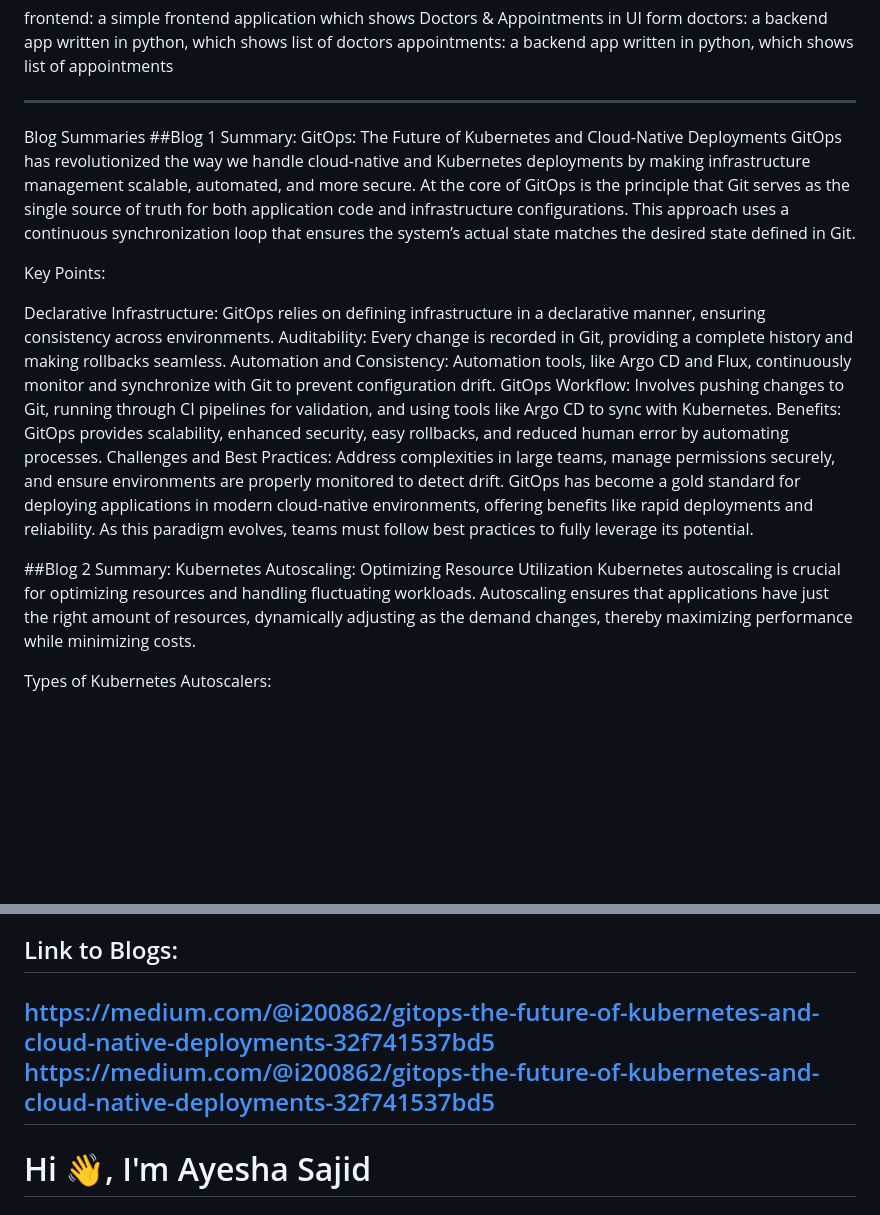
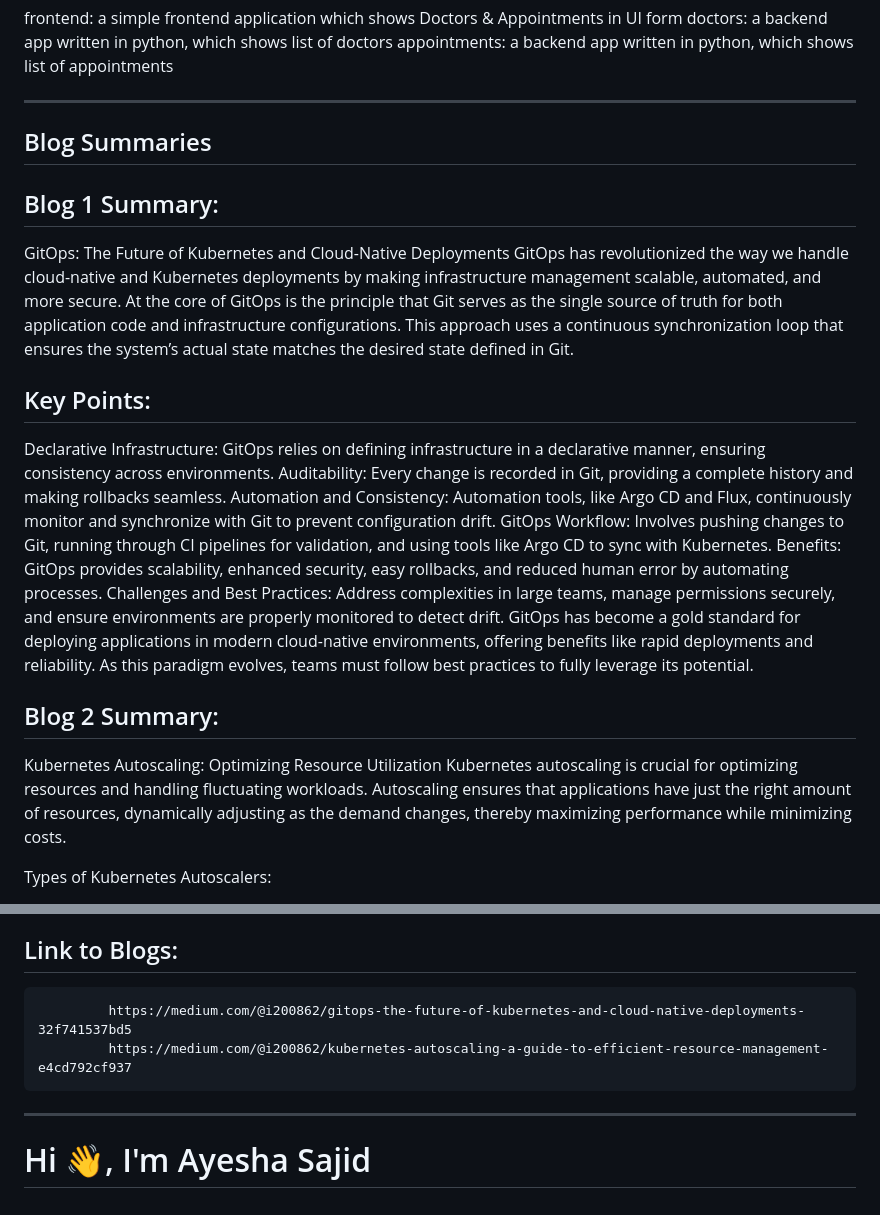
Before and after one commit to ayeshasajid1034/Assignment_3, a Markdown page: README.md, 2 parts joined by grey strips. GitHub-like rendering; blank space fills up the shorter version.

```diff
--- a/README.md
+++ b/README.md
@@ -29,14 +29,18 @@ appointments: a backend app written in python, which shows list of appointments
 
 ---------------------------------------------------------------------------------------------------------------------------------------------------------------------------------------------------------------------
 
-Blog Summaries
-##Blog 1 Summary: GitOps: The Future of Kubernetes and Cloud-Native Deployments GitOps has revolutionized the way we handle cloud-native and Kubernetes deployments by making infrastructure management scalable, automated, and more secure. At the core of GitOps is the principle that Git serves as the single source of truth for both application code and infrastructure configurations. This approach uses a continuous synchronization loop that ensures the system’s actual state matches the desired state defined in Git.
+## Blog Summaries
 
-Key Points:
+## Blog 1 Summary:
+GitOps: The Future of Kubernetes and Cloud-Native Deployments GitOps has revolutionized the way we handle cloud-native and Kubernetes deployments by making infrastructure management scalable, automated, and more secure. At the core of GitOps is the principle that Git serves as the single source of truth for both application code and infrastructure configurations. This approach uses a continuous synchronization loop that ensures the system’s actual state matches the desired state defined in Git.
+
+## Key Points:
 
 Declarative Infrastructure: GitOps relies on defining infrastructure in a declarative manner, ensuring consistency across environments. Auditability: Every change is recorded in Git, providing a complete history and making rollbacks seamless. Automation and Consistency: Automation tools, like Argo CD and Flux, continuously monitor and synchronize with Git to prevent configuration drift. GitOps Workflow: Involves pushing changes to Git, running through CI pipelines for validation, and using tools like Argo CD to sync with Kubernetes. Benefits: GitOps provides scalability, enhanced security, easy rollbacks, and reduced human error by automating processes. Challenges and Best Practices: Address complexities in large teams, manage permissions securely, and ensure environments are properly monitored to detect drift. GitOps has become a gold standard for deploying applications in modern cloud-native environments, offering benefits like rapid deployments and reliability. As this paradigm evolves, teams must follow best practices to fully leverage its potential.
 
-##Blog 2 Summary: Kubernetes Autoscaling: Optimizing Resource Utilization Kubernetes autoscaling is crucial for optimizing resources and handling fluctuating workloads. Autoscaling ensures that applications have just the right amount of resources, dynamically adjusting as the demand changes, thereby maximizing performance while minimizing costs.
+
+## Blog 2 Summary:
+Kubernetes Autoscaling: Optimizing Resource Utilization Kubernetes autoscaling is crucial for optimizing resources and handling fluctuating workloads. Autoscaling ensures that applications have just the right amount of resources, dynamically adjusting as the demand changes, thereby maximizing performance while minimizing costs.
 
 Types of Kubernetes Autoscalers:
 
@@ -47,8 +51,10 @@ Deploy your application and create an HPA to monitor CPU usage. Use kubectl comm
 Reasonable Limits: Set min and max replicas to avoid over- or under-provisioning. Performance Monitoring: Use tools like Prometheus and Grafana for data-driven scaling decisions. Combining HPA and VPA: Use both to optimize resource usage and the number of Pods. Testing in Staging: Ensure autoscaling configurations are validated in a non-production environment. Custom Metrics: Sometimes, custom metrics provide better scaling criteria than default CPU/memory metrics. Kubernetes autoscaling provides flexibility and efficiency in managing resources, ensuring that applications can handle variable traffic with minimal resource wastage.
 
 ## Link to Blogs:
-https://medium.com/@i200862/gitops-the-future-of-kubernetes-and-cloud-native-deployments-32f741537bd5
-https://medium.com/@i200862/gitops-the-future-of-kubernetes-and-cloud-native-deployments-32f741537bd5
+             https://medium.com/@i200862/gitops-the-future-of-kubernetes-and-cloud-native-deployments-32f741537bd5
+             https://medium.com/@i200862/kubernetes-autoscaling-a-guide-to-efficient-resource-management-e4cd792cf937
+
+
 ---------------------------------------------------------------------------------------------------------------------------------------------------------------------------------------------------------------------
 
 # Hi 👋, I'm Ayesha Sajid
```
